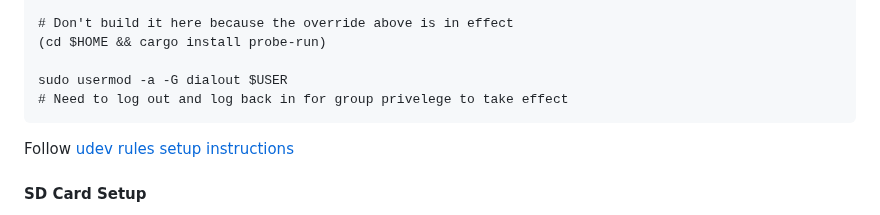
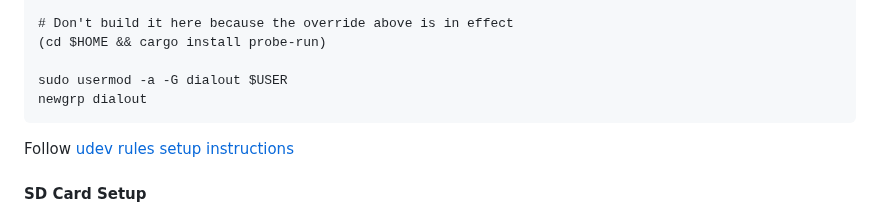
Before and after one commit to lightning-signer/validating-lightning-signer, a Markdown page: vls-signer-stm32/README.md, the part around the change. Rendered like a GitHub page.

Commit message:
stm32: improved setup instructions

````diff
--- a/vls-signer-stm32/README.md
+++ b/vls-signer-stm32/README.md
@@ -29,7 +29,7 @@ rustup target add thumbv7em-none-eabihf
 (cd $HOME && cargo install probe-run)
 
 sudo usermod -a -G dialout $USER
-# Need to log out and log back in for group privelege to take effect
+newgrp dialout
 ```
 
 Follow [udev rules setup instructions](https://probe.rs/docs/getting-started/probe-setup/)
````
